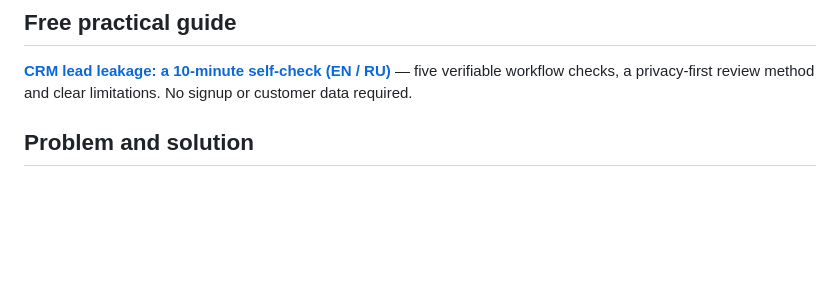
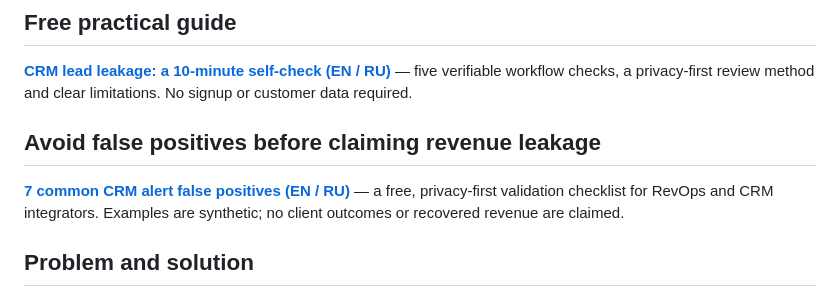
Before and after one commit to alexgeractor-web/lead-leakage-auditor-showcase, a Markdown page: README.md, the part around the change. Rendered like a GitHub page; blank space fills up the shorter version.

Commit message:
Link free false-positive validation guide from public showcase

```diff
--- a/README.md
+++ b/README.md
@@ -10,6 +10,10 @@
 ## Free practical guide
 
 [**CRM lead leakage: a 10-minute self-check (EN / RU)**](docs/CRM-LEAD-LEAKAGE-SELF-CHECK.md) — five verifiable workflow checks, a privacy-first review method and clear limitations. No signup or customer data required.
+
+## Avoid false positives before claiming revenue leakage
+
+[**7 common CRM alert false positives (EN / RU)**](docs/CRM-LEAD-LEAKAGE-FALSE-POSITIVES.md) — a free, privacy-first validation checklist for RevOps and CRM integrators. Examples are synthetic; no client outcomes or recovered revenue are claimed.
 
 ## Problem and solution
 
```
